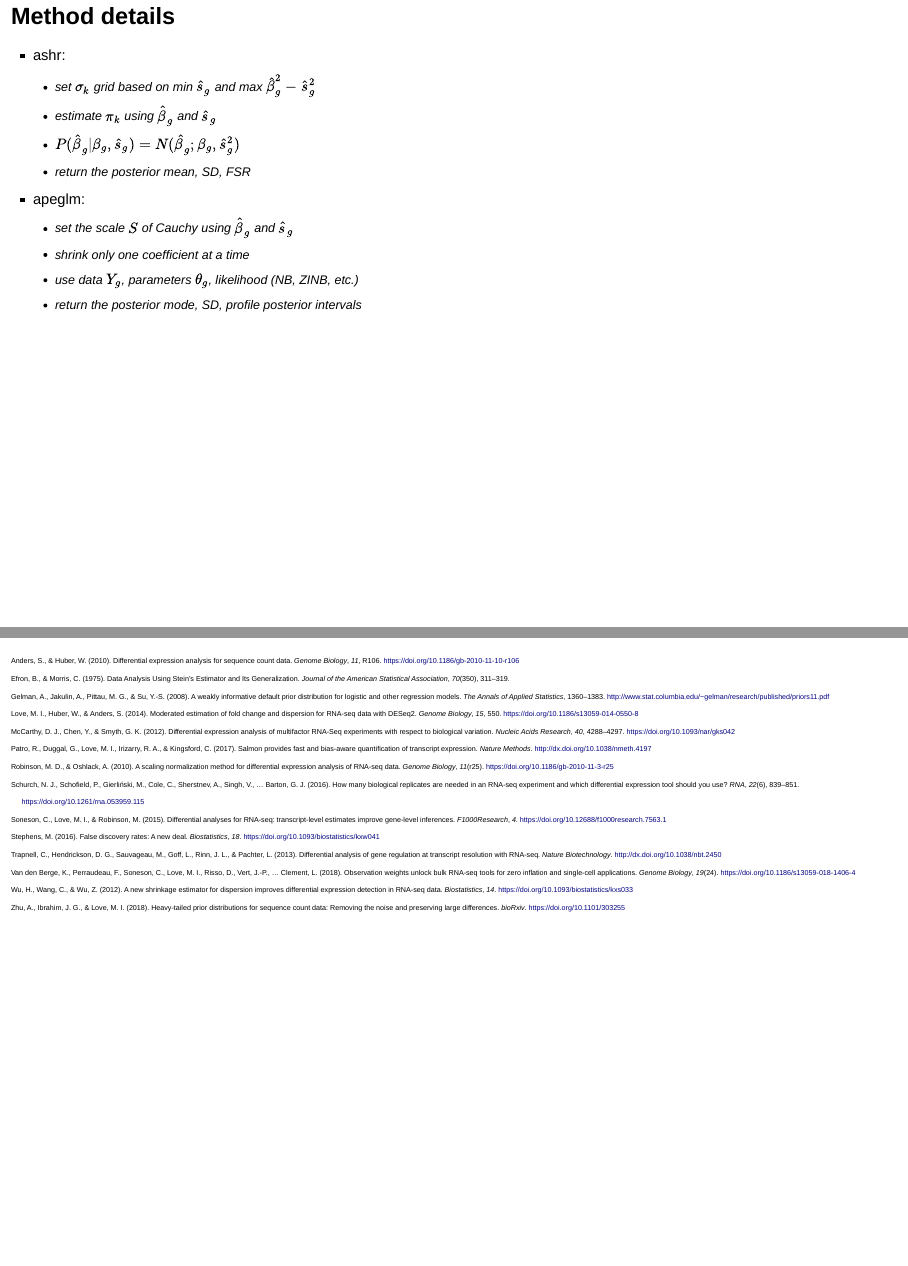
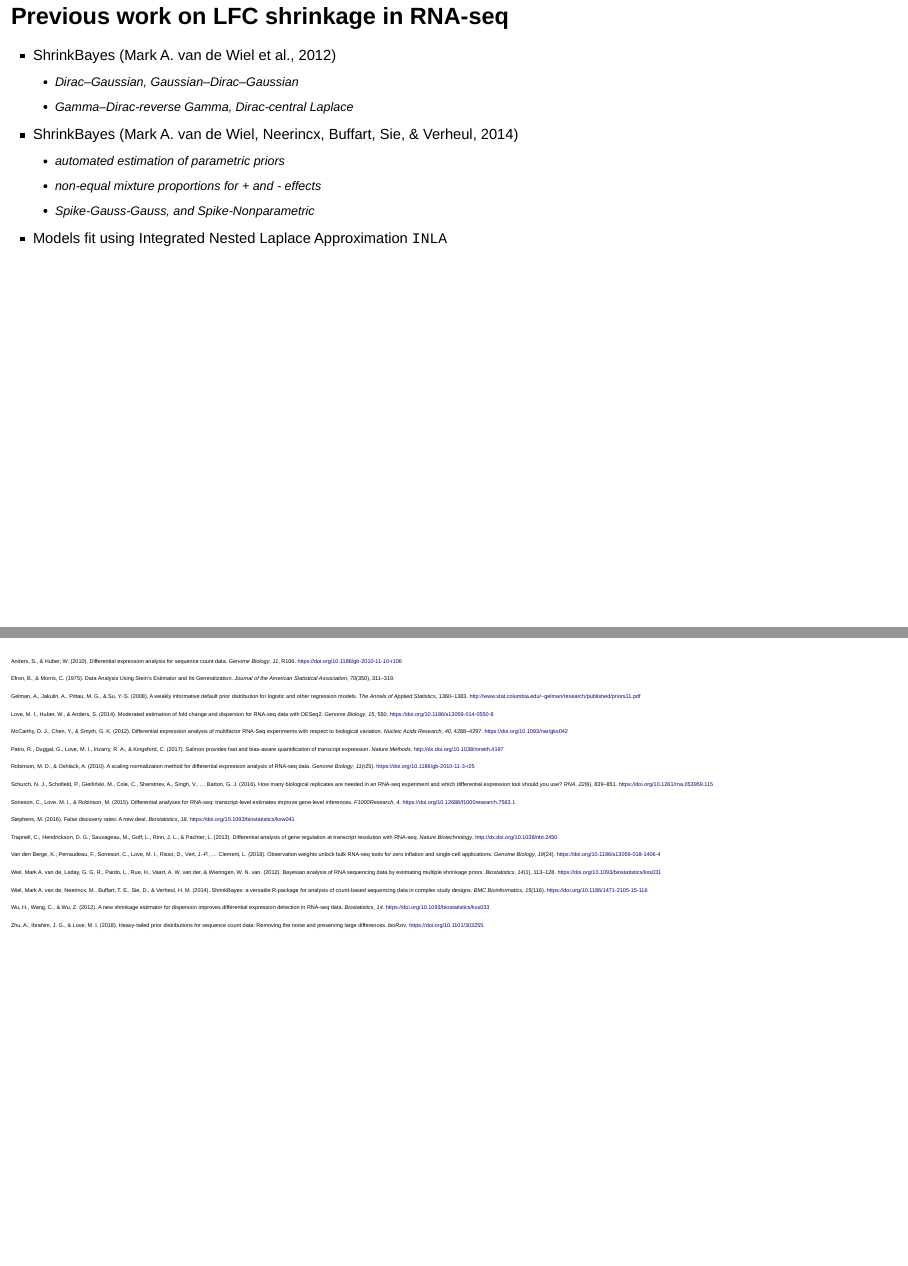
Before and after one commit to mikelove/adaptprior, an R Markdown document (index.Rmd): pages 24 and 45 of 45 before the commit and pages 24 and 46 of 46 after it, joined at a grey line. Rendered offline with R 4.5, knitr and Pandoc, with nearby package versions; drawn as Slidy slides in place of the format the file asks for; some code elsewhere in the file could not run offline.

Commit message:
add shrink bayes

```diff
--- a/index.Rmd
+++ b/index.Rmd
@@ -300,6 +300,17 @@ ggplot(res.df, aes(log10mean, log2FoldChange, col=FDR.05, ymin=ymin, ymax=ymax))
 > * apeglm [@Zhu2018]
 >     - Cauchy prior with scale parameter $S$
 
+## Previous work on LFC shrinkage in RNA-seq
+
+* ShrinkBayes [@vandewiel2012]
+    - Dirac–Gaussian, Gaussian–Dirac–Gaussian
+	- Gamma–Dirac-reverse Gamma, Dirac-central Laplace
+* ShrinkBayes [@vandewiel2014]
+    - automated estimation of parametric priors
+    - non-equal mixture proportions for + and - effects
+	- Spike-Gauss-Gauss, and Spike-Nonparametric
+* Models fit using Integrated Nested Laplace Approximation `INLA`
+
 ## Method details
 
 > * ashr:
--- a/library.bib
+++ b/library.bib
@@ -134,3 +134,24 @@
   pages = {311--319},
   year = {1975}
 }
+
+@article{vandewiel2012,
+	title={{Bayesian analysis of RNA sequencing data by estimating multiple shrinkage priors}},
+	author={van de Wiel, Mark A. and Leday, Gwenael G.R. and Pardo, Luba and Rue, Havard and van der Vaart, Aad W. and van Wieringen, Wessel N.},
+	journal={Biostatistics},
+	volume={14},
+	number={1},
+	pages={113--128},
+	year={2012},
+	url={https://doi.org/10.1093/biostatistics/kxs031}
+}
+
+@article{vandewiel2014,
+  title={{ShrinkBayes: a versatile R-package for analysis of count-based sequencing data in complex study designs}},
+  author={van de Wiel, Mark A and Neerincx, Maarten and Buffart, Tineke E and Sie, Daoud and Verheul, Henk MW},
+  journal={BMC Bioinformatics},
+  volume=15,
+  number=116,
+  year=2014,
+  url={https://doi.org/10.1186/1471-2105-15-116}
+}
```
Also changed, not shown: index.html, index.Rmd (18 more changed lines).
